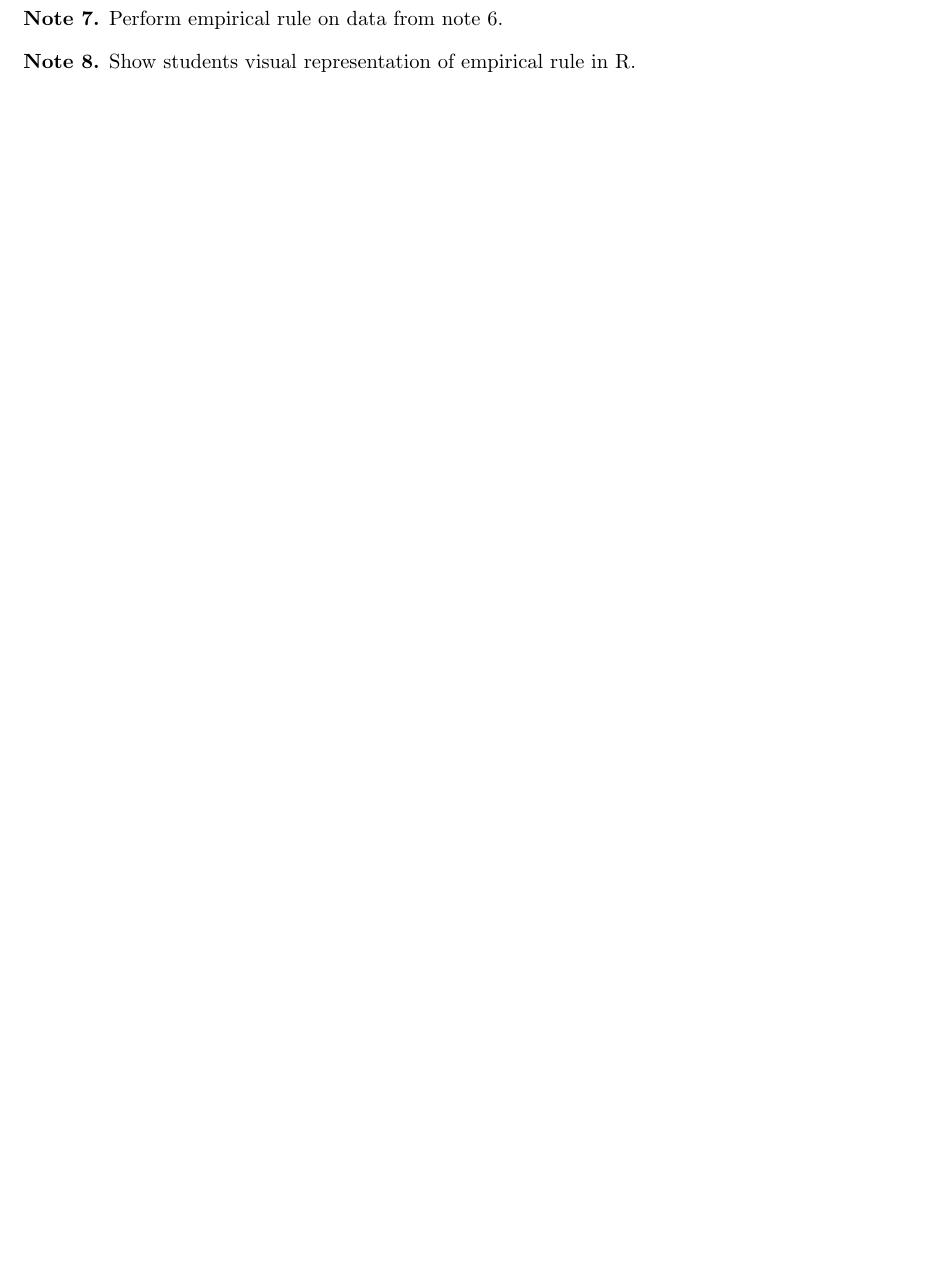
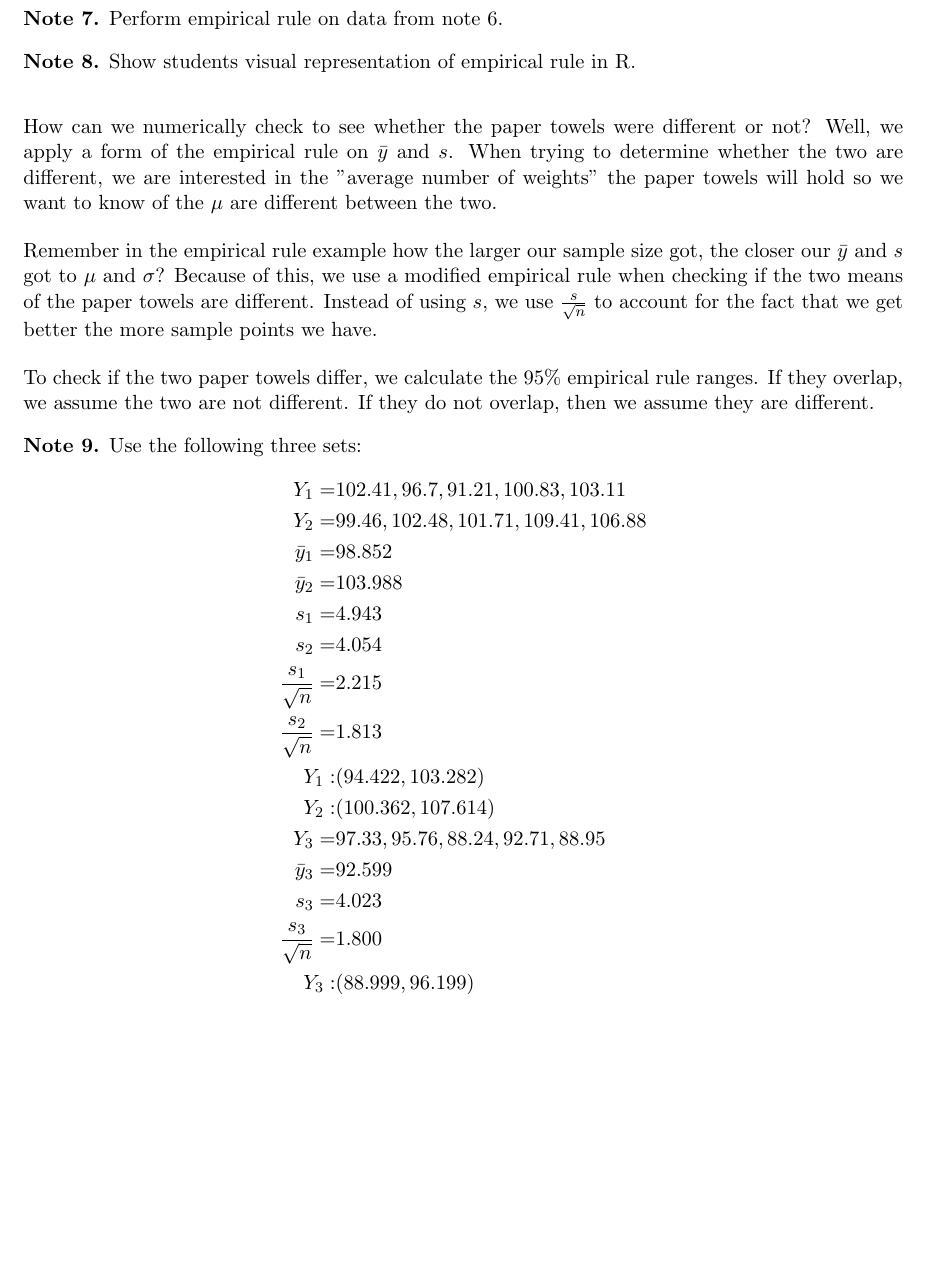
Before and after one commit to PieceMaker/texprep-probability-and-statistics, a LaTeX document (notes/chapter-1.tex): part of page 4 of 4, cut so that both start at the same text, the shorter picture padded with empty space. Compiled offline with pdfLaTeX.

Commit message:
Add info on comparing means using modified empirical rule.

```diff
--- a/notes/chapter-1.tex
+++ b/notes/chapter-1.tex
@@ -182,4 +182,33 @@ The variance is a measure of how spread out the data are; it is the average (alm
 	Show students visual representation of empirical rule in R.
 \end{note}
 
+How can we numerically check to see whether the paper towels were different or not? Well, we apply a form of the empirical rule on $\bar{y}$ and $s$. When trying to determine whether the two are different, we are interested in the "average number of weights" the paper towels will hold so we want to know of the $\mu$ are different between the two.
+
+Remember in the empirical rule example how the larger our sample size got, the closer our $\bar{y}$ and $s$ got to $\mu$ and $\sigma$? Because of this, we use a modified empirical rule when checking if the two means of the paper towels are different. Instead of using $s$, we use $\frac{s}{\sqrt{n}}$ to account for the fact that we get better the more sample points we have.
+
+To check if the two paper towels differ, we calculate the 95\% empirical rule ranges. If they overlap, we assume the two are not different. If they do not overlap, then we assume they are different.
+
+\begin{note}
+	Use the following three sets:
+	$$
+		\begin{aligned}
+			Y_1 = & 102.41, 96.7, 91.21, 100.83, 103.11 \\
+			Y_2 = & 99.46, 102.48, 101.71, 109.41, 106.88 \\
+			\bar{y}_1 = & 98.852 \\
+			\bar{y}_2 = & 103.988 \\
+			s_1 = & 4.943 \\
+			s_2 = & 4.054 \\
+			\frac{s_1}{\sqrt{n}} = & 2.215 \\
+			\frac{s_2}{\sqrt{n}} = & 1.813 \\
+			Y_1: & (94.422, 103.282) \\
+			Y_2: & (100.362, 107.614) \\
+			Y_3 = & 97.33, 95.76, 88.24, 92.71, 88.95 \\
+			\bar{y}_3 = & 92.599 \\
+			s_3 = & 4.023 \\
+			\frac{s_3}{\sqrt{n}} = & 1.800 \\
+			Y_3: & (88.999, 96.199) \\
+		\end{aligned}
+	$$
+\end{note}
+
 \end{document}
```
